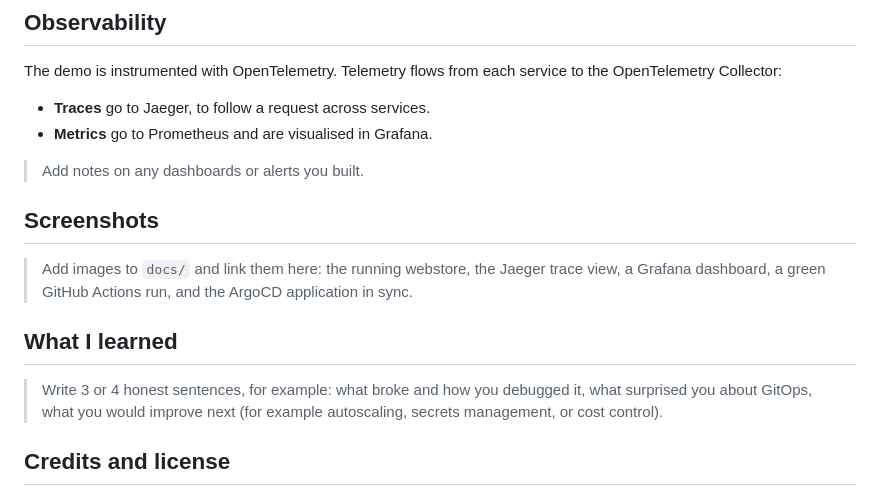
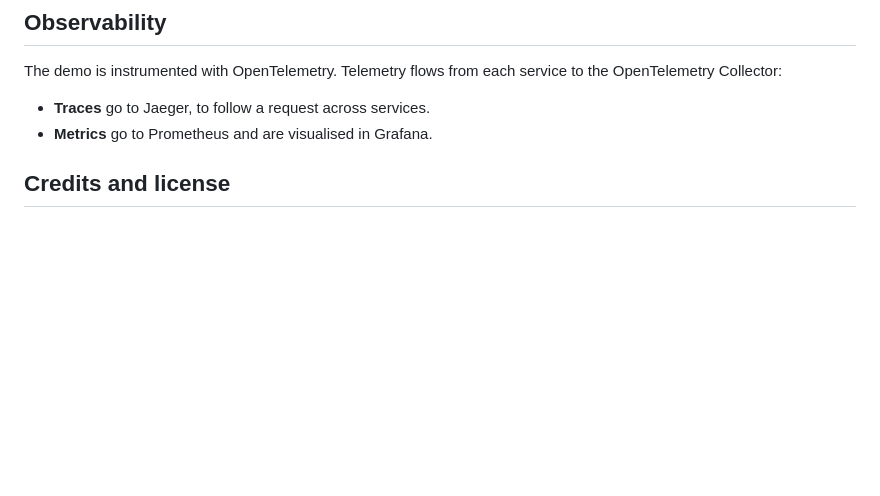
Before and after one commit to syed-ayaan-alii/cloud-native-microservices-deployment, a Markdown page: README.md, the part around the change. Drawn GitHub-style; blank space fills up the shorter version.

Commit message:
Updated Readme.md
Removed placeholders for notes, screenshots, and learnings in the README.

```diff
--- a/README.md
+++ b/README.md
@@ -187,16 +187,9 @@ The demo is instrumented with OpenTelemetry. Telemetry flows from each service t
 - **Traces** go to Jaeger, to follow a request across services.
 - **Metrics** go to Prometheus and are visualised in Grafana.
 
-> Add notes on any dashboards or alerts you built.
 
-## Screenshots
 
-> Add images to `docs/` and link them here:
-> the running webstore, the Jaeger trace view, a Grafana dashboard, a green GitHub Actions run, and the ArgoCD application in sync.
 
-## What I learned
-
-> Write 3 or 4 honest sentences, for example: what broke and how you debugged it, what surprised you about GitOps, what you would improve next (for example autoscaling, secrets management, or cost control).
 
 ## Credits and license
 
```
